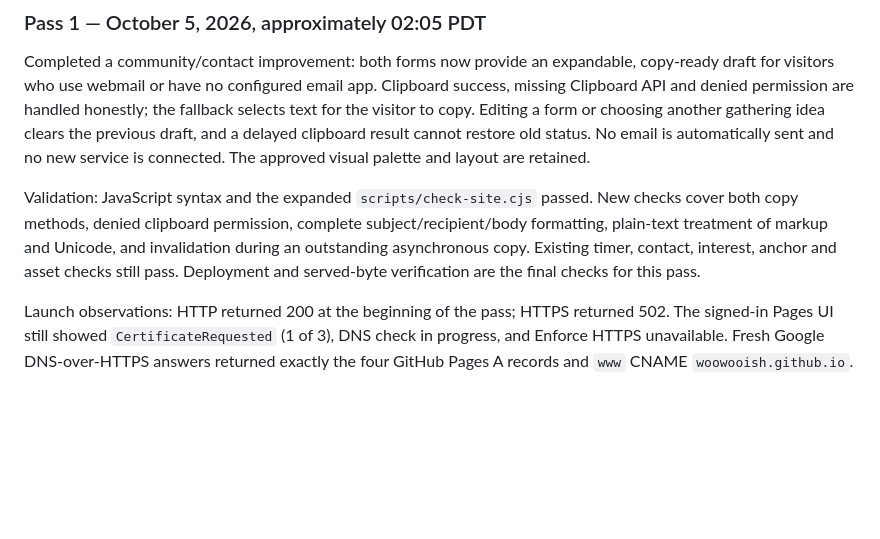
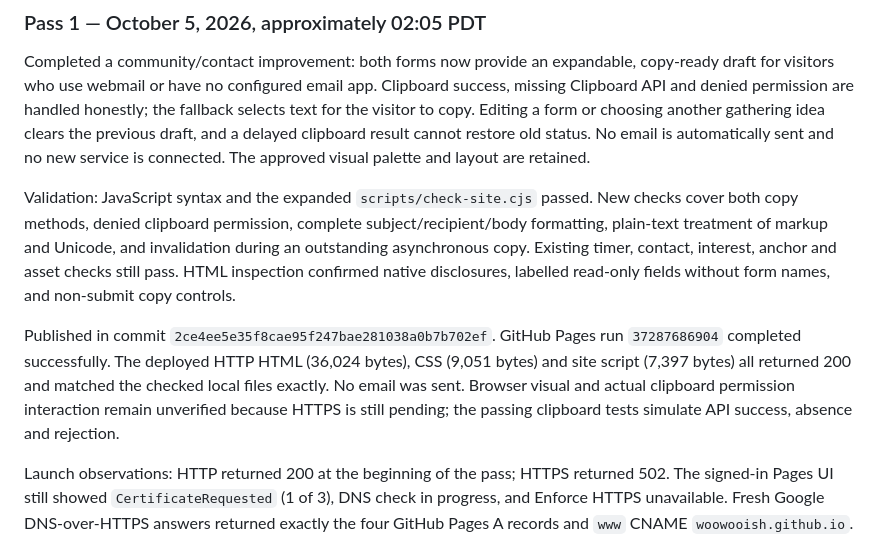
Before and after one commit to woowooish/woowooish.github.io, a Markdown page: docs/OVERNIGHT_PLAN.md, the part around the change. Rendered like a GitHub page; blank space fills up the shorter version.

Commit message:
Record verified contact fallback deployment and launch blockers

```diff
--- a/docs/OVERNIGHT_PLAN.md
+++ b/docs/OVERNIGHT_PLAN.md
@@ -51,7 +51,9 @@ Desktop/phone visual checking remains pending. A local HTML preview attempt was
 
 Completed a community/contact improvement: both forms now provide an expandable, copy-ready draft for visitors who use webmail or have no configured email app. Clipboard success, missing Clipboard API and denied permission are handled honestly; the fallback selects text for the visitor to copy. Editing a form or choosing another gathering idea clears the previous draft, and a delayed clipboard result cannot restore old status. No email is automatically sent and no new service is connected. The approved visual palette and layout are retained.
 
-Validation: JavaScript syntax and the expanded `scripts/check-site.cjs` passed. New checks cover both copy methods, denied clipboard permission, complete subject/recipient/body formatting, plain-text treatment of markup and Unicode, and invalidation during an outstanding asynchronous copy. Existing timer, contact, interest, anchor and asset checks still pass. Deployment and served-byte verification are the final checks for this pass.
+Validation: JavaScript syntax and the expanded `scripts/check-site.cjs` passed. New checks cover both copy methods, denied clipboard permission, complete subject/recipient/body formatting, plain-text treatment of markup and Unicode, and invalidation during an outstanding asynchronous copy. Existing timer, contact, interest, anchor and asset checks still pass. HTML inspection confirmed native disclosures, labelled read-only fields without form names, and non-submit copy controls.
+
+Published in commit `2ce4ee5e35f8cae95f247bae281038a0b7b702ef`. GitHub Pages run `37287686904` completed successfully. The deployed HTTP HTML (36,024 bytes), CSS (9,051 bytes) and site script (7,397 bytes) all returned 200 and matched the checked local files exactly. No email was sent. Browser visual and actual clipboard permission interaction remain unverified because HTTPS is still pending; the passing clipboard tests simulate API success, absence and rejection.
 
 Launch observations: HTTP returned 200 at the beginning of the pass; HTTPS returned 502. The signed-in Pages UI still showed `CertificateRequested` (1 of 3), DNS check in progress, and Enforce HTTPS unavailable. Fresh Google DNS-over-HTTPS answers returned exactly the four GitHub Pages A records and `www` CNAME `woowooish.github.io`. The custom domain was not reset. Browser visual checks remain pending secure access.
 
```
